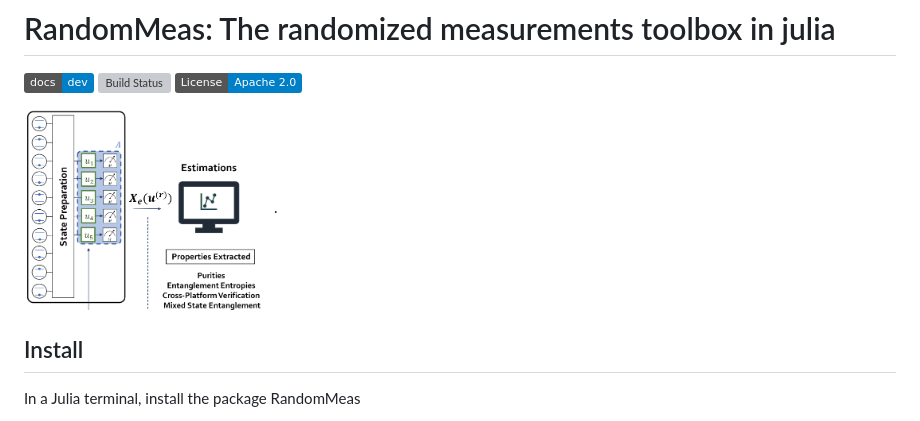
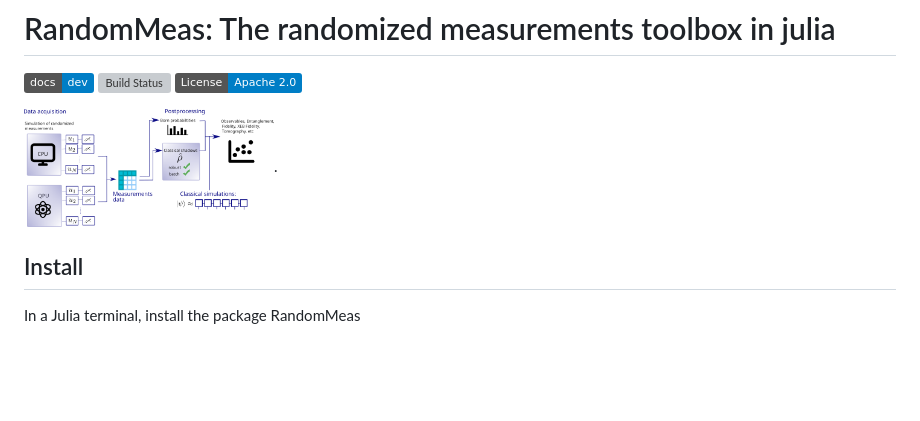
Before and after one commit to bvermersch/RandomMeas.jl, a Markdown page: README.md, the part around the change. Rendered like a GitHub page; pictures changed too: Pics/RandomMeas.png (added), Pics/RandomMeasurements.png (deleted); badges without logos; blank space fills up the shorter version; grey boxes are pictures that could not be loaded.

```diff
--- a/README.md
+++ b/README.md
@@ -4,7 +4,7 @@
 [![Build Status](https://github.com/bvermersch/RandomMeas.jl/actions/workflows/CI.yml/badge.svg?branch=main)](https://github.com/bvermersch/RandomMeas.jl/actions/workflows/CI.yml?query=branch%3Amain)
 [![License](https://img.shields.io/badge/License-Apache%202.0-blue.svg)](https://opensource.org/licenses/Apache-2.0)
 
-<img src="Pics/RandomMeasurements.png" alt="drawing" width="250"/>.
+<img src="Pics/RandomMeas.png" alt="drawing" width="250"/>.
 
 ## Install
 In a Julia terminal, install the package RandomMeas
```
Also changed, not shown: 1 other file.
